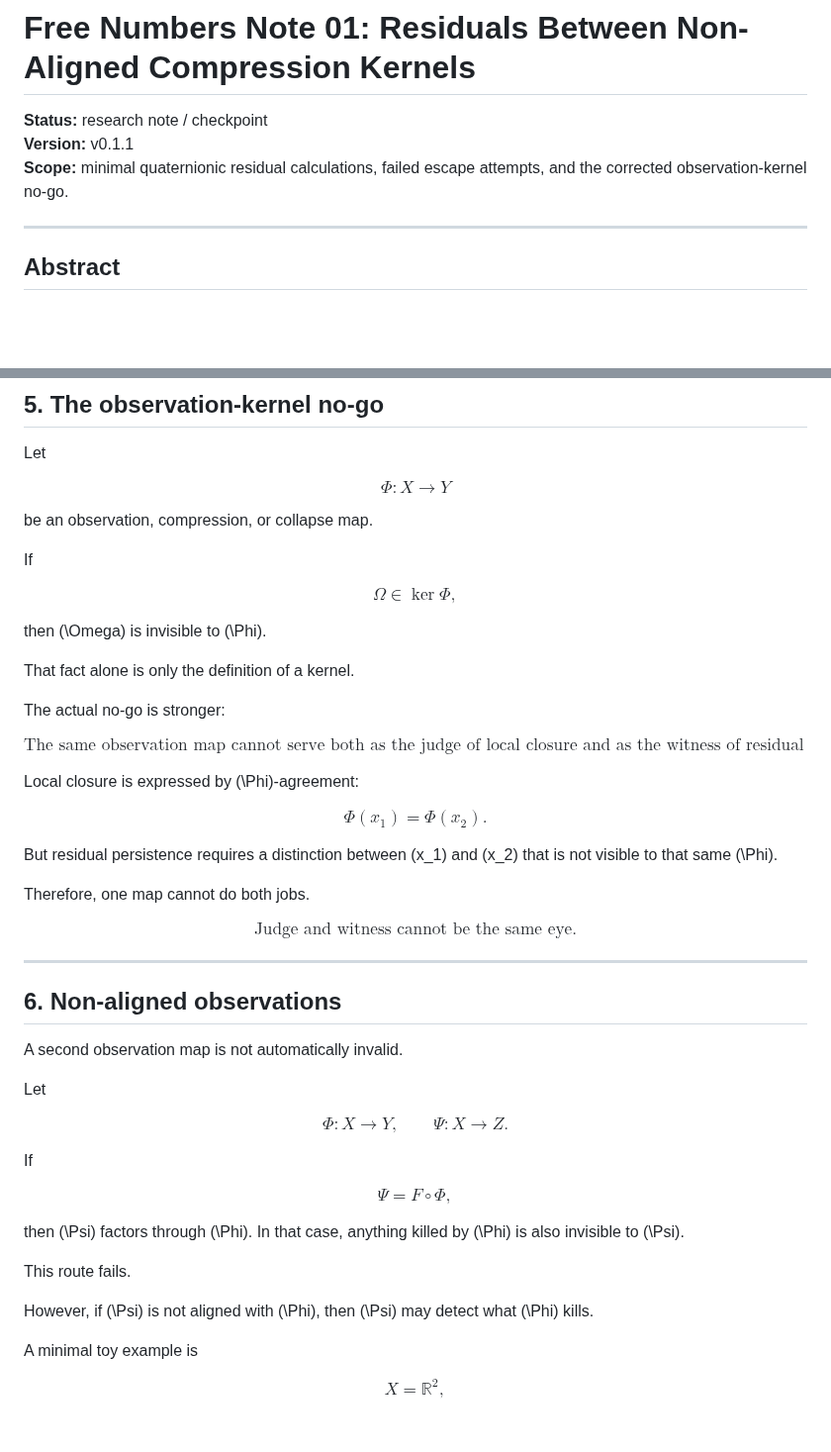
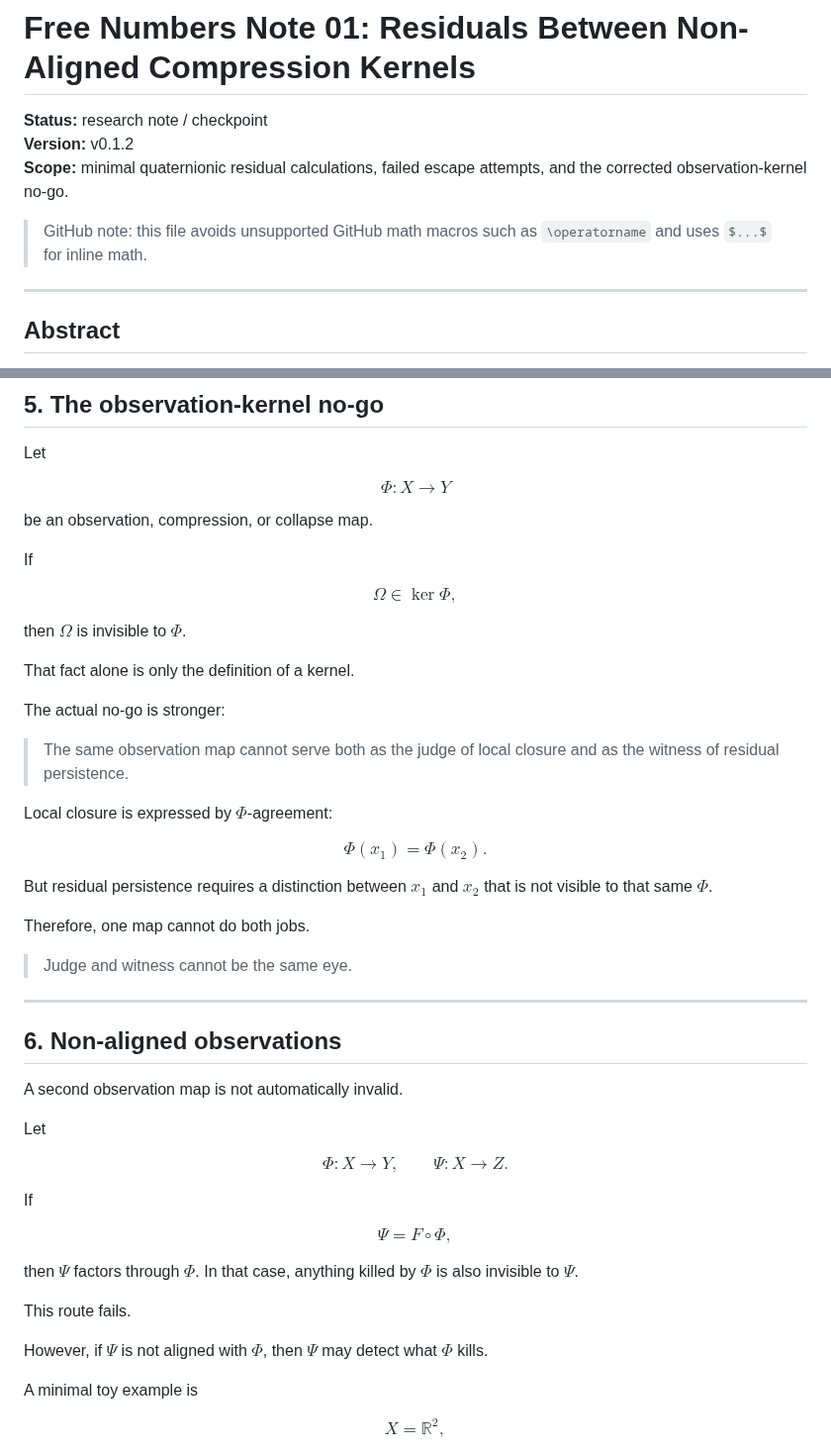
Before and after one commit to residual-chart-lab/free-number-core, a Markdown page: notes/01-non-aligned-compression-kernels.md, 2 parts joined by grey strips. Shown at 99% size. Drawn GitHub-style; blank space fills up the shorter version.

Commit message:
Fix unsupported GitHub math macros

```diff
--- a/notes/01-non-aligned-compression-kernels.md
+++ b/notes/01-non-aligned-compression-kernels.md
@@ -1,8 +1,10 @@
 # Free Numbers Note 01: Residuals Between Non-Aligned Compression Kernels
 
 **Status:** research note / checkpoint
-**Version:** v0.1.1
+**Version:** v0.1.2
 **Scope:** minimal quaternionic residual calculations, failed escape attempts, and the corrected observation-kernel no-go.
+
+> GitHub note: this file avoids unsupported GitHub math macros such as `\operatorname` and uses `$...$` for inline math.
 
 ---
 
@@ -153,23 +155,23 @@ If
 
 $$\Omega\in\ker\Phi,$$
 
-then \(\Omega\) is invisible to \(\Phi\).
+then $\Omega$ is invisible to $\Phi$.
 
 That fact alone is only the definition of a kernel.
 
 The actual no-go is stronger:
 
-$$\boxed{\text{The same observation map cannot serve both as the judge of local closure and as the witness of residual persistence.}}$$
+> The same observation map cannot serve both as the judge of local closure and as the witness of residual persistence.
 
-Local closure is expressed by \(\Phi\)-agreement:
+Local closure is expressed by $\Phi$-agreement:
 
 $$\Phi(x_1)=\Phi(x_2).$$
 
-But residual persistence requires a distinction between \(x_1\) and \(x_2\) that is not visible to that same \(\Phi\).
+But residual persistence requires a distinction between $x_1$ and $x_2$ that is not visible to that same $\Phi$.
 
 Therefore, one map cannot do both jobs.
 
-$$\boxed{\text{Judge and witness cannot be the same eye.}}$$
+> Judge and witness cannot be the same eye.
 
 ---
 
@@ -185,11 +187,11 @@ If
 
 $$\Psi=F\circ\Phi,$$
 
-then \(\Psi\) factors through \(\Phi\). In that case, anything killed by \(\Phi\) is also invisible to \(\Psi\).
+then $\Psi$ factors through $\Phi$. In that case, anything killed by $\Phi$ is also invisible to $\Psi$.
 
 This route fails.
 
-However, if \(\Psi\) is not aligned with \(\Phi\), then \(\Psi\) may detect what \(\Phi\) kills.
+However, if $\Psi$ is not aligned with $\Phi$, then $\Psi$ may detect what $\Phi$ kills.
 
 A minimal toy example is
 
```
Also changed, not shown: other parts of notes/01-non-aligned-compression-kernels.md (+36 -36 lines).
